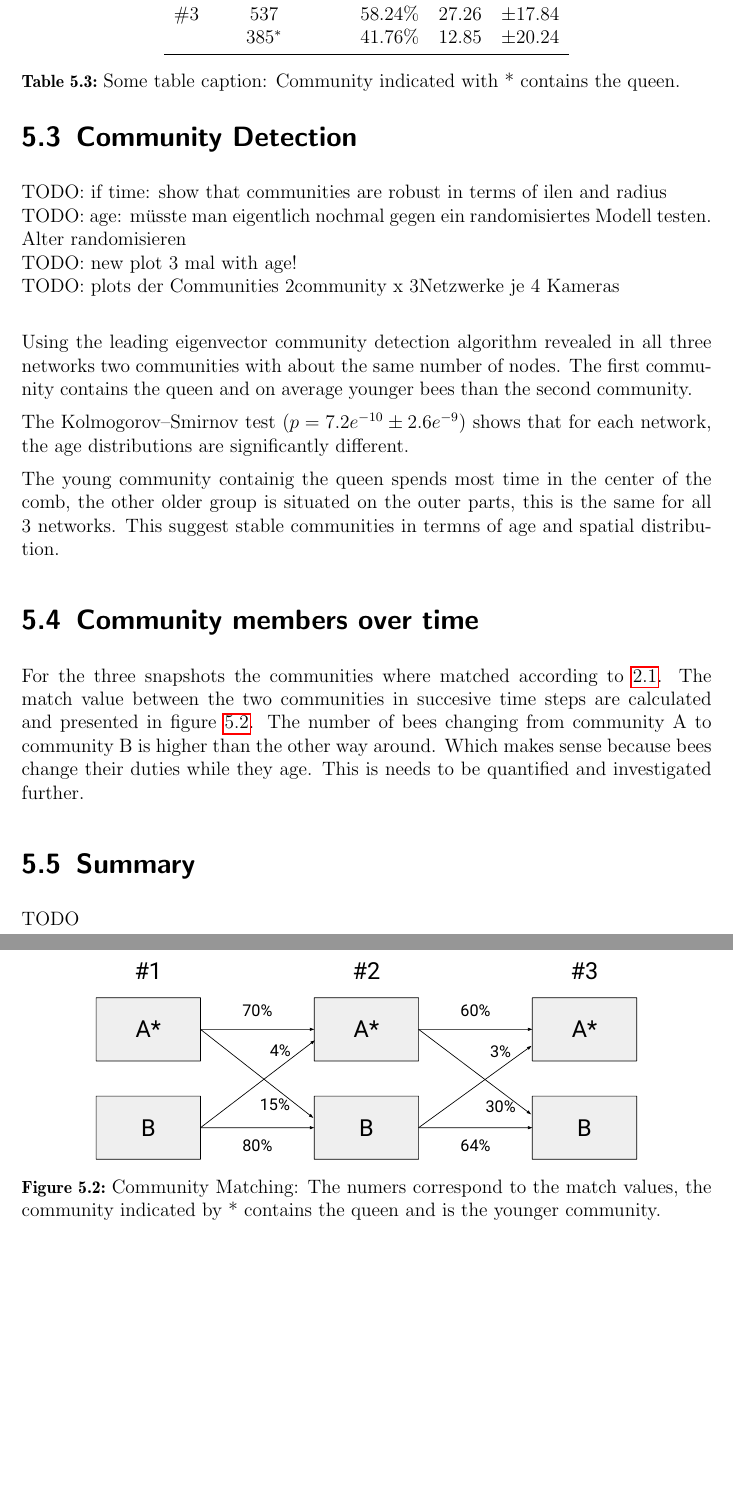
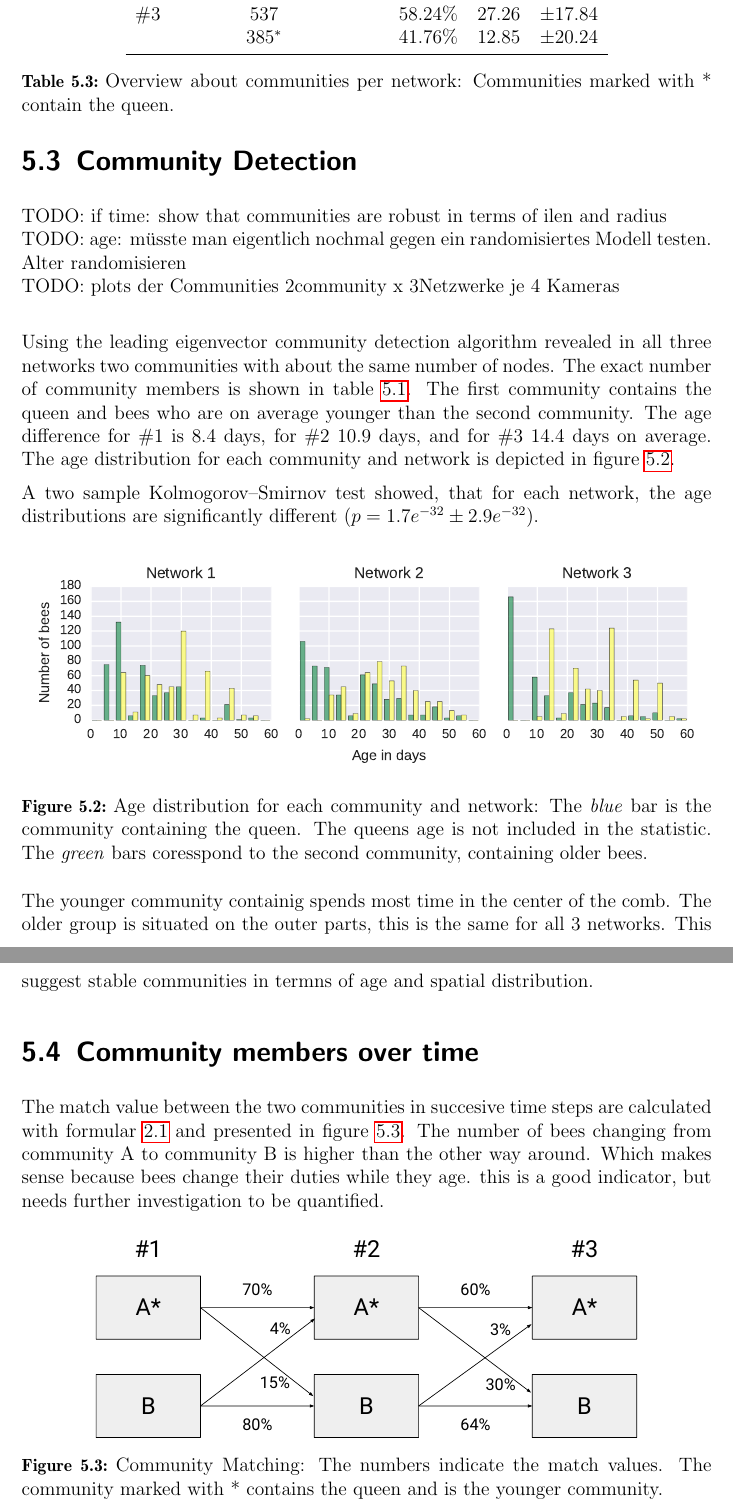
Before and after one commit to aschle/master-thesis, a LaTeX thesis (thesis_main.tex, which reads Chapters/Results.tex): two parts of pages 33 and 34 of 43 before the commit and two parts of pages 33 and 34 of 42 after it, joined at a grey line, cut so that both start at the same text, the shorter picture padded with empty space. Compiled offline with pdfLaTeX.

Commit message:
some changes

```diff
--- a/Chapters/Results.tex
+++ b/Chapters/Results.tex
@@ -72,15 +72,11 @@ higher clustering coefficient than in random\\
 
 TODO: if time: show that communities are robust in terms of ilen and radius\\
 TODO: age: müsste man eigentlich nochmal gegen ein randomisiertes Modell testen. Alter randomisieren\\
-TODO: new plot 3 mal with age!\\
 TODO: plots der Communities 2community x 3Netzwerke je 4 Kameras\\
 
-Using the leading eigenvector community detection algorithm revealed in all three networks two communities with about the same number of nodes. The first community contains the queen and on average younger bees than the second community.
+Using the leading eigenvector community detection algorithm revealed in all three networks two communities with about the same number of nodes. The exact number of community members is shown in table~\ref{tab:networks}. The first community contains the queen and bees who are on average younger than the second community. The age difference for \#1 is $8.4$ days, for \#2 $10.9$ days, and for \#3 $14.4$ days on average. The age distribution for each community and network is depicted in figure~\ref{fig:ageDistribution}.
 
-The Kolmogorov–Smirnov test ($p=7.2e^{-10} \pm2.6e^{-9}$) shows that for each network, the age distributions are significantly different.
-
-The young community containig the queen spends most time in the center of the comb, the other older group is situated on the outer parts, this is the same for all 3 networks. This suggest stable communities in termns of age and spatial distribution.
-
+A two sample Kolmogorov–Smirnov test showed, that for each network, the age distributions are significantly different ($p=1.7e^{-32} \pm2.9e^{-32}$).
 
 \begin{table}
 \centering
@@ -98,18 +94,28 @@ The young community containig the queen spends most time in the center of the co
 	             & $385^*$ & 41.76\% & $12.85$ & $\pm20.24$ \\
 	\bottomrule
 \end{tabular}
-\caption{Some table caption: Community indicated with * contains the queen.}
+\caption[Overview about communities]{Overview about communities per network: Communities marked with * contain the queen.}
 \label{tab:communities}
 \end{table}
 
+\begin{figure}[htb]
+	\centering
+	\includegraphics[width=1.0\textwidth]{Figures/ageDistribution}
+	\caption[Age distribution for each community and network] {Age distribution for each community and network: The \emph{blue} bar is the community containing the queen. The queens age is not included in the statistic. The \emph{green} bars coresspond to the second community, containing older bees.}
+	\label{fig:ageDistribution}
+\end{figure}
+
+
+The younger community containig spends most time in the center of the comb. The older group is situated on the outer parts, this is the same for all 3 networks. This suggest stable communities in termns of age and spatial distribution.
+
 
 \section{Community members over time}
-For the three snapshots the communities where matched according to~\ref{eq:match}. The match value between the two communities in succesive time steps are calculated and presented in figure~\ref{fig:members}. The number of bees changing from community A to community B is higher than the other way around. Which makes sense because bees change their duties while they age. This is needs to be quantified and investigated further.
+ The match value between the two communities in succesive time steps are calculated with formular~\ref{eq:match} and presented in figure~\ref{fig:members}. The number of bees changing from community A to community B is higher than the other way around. Which makes sense because bees change their duties while they age. this is a good indicator, but needs further investigation to be quantified.
 
 \begin{figure}[htb]
 	\centering
 	\includegraphics[width=.8\textwidth]{Figures/members}
-	\caption[Community Matching]{Community Matching: The numers correspond to the match values, the community indicated by * contains the queen and is the younger community.}
+	\caption[Community Matching]{Community Matching: The numbers indicate the match values. The community marked with * contains the queen and is the younger community.}
 	\label{fig:members}
 \end{figure}
 
```
Also changed, not shown: Figures/ageDistribution.pdf, Figures/setupCams.pdf, Chapters/Results.tex (9 more changed lines).
